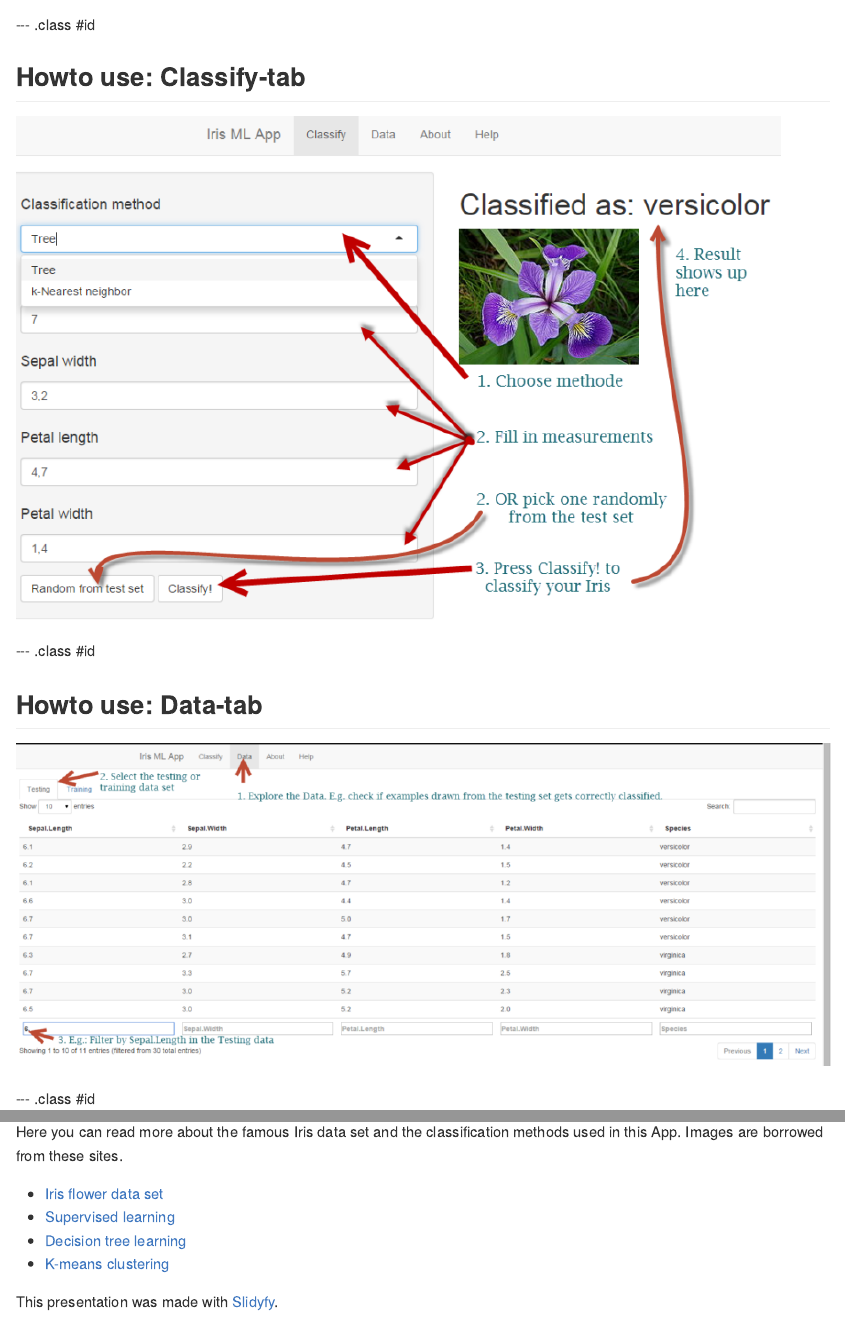
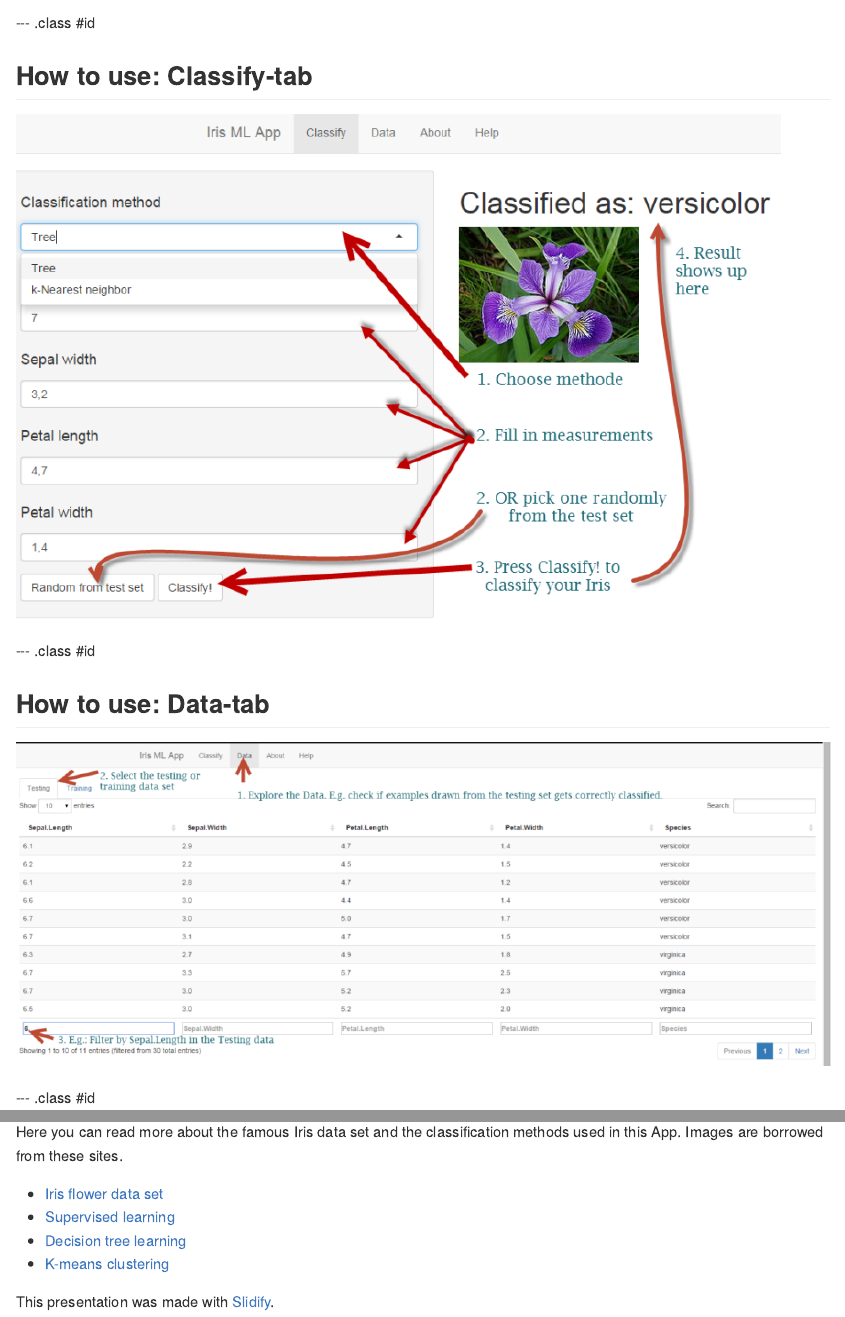
Before and after one commit to mfrellum/devdataprod015, an R Markdown document (pitch/index.Rmd): the page in a window 1100 px wide, from 840 px down before the commit and from 330 px down after it, and a second part further down, joined at a grey line. The pictures show the output file pitch/index.md that the author committed with the source, drawn offline in the style of GitHub.

Commit message:
More Small corrections

````diff
--- a/pitch/index.Rmd
+++ b/pitch/index.Rmd
@@ -34,23 +34,23 @@ the famous Iris data set.
 
 --- .class #id
 
+## How to use: Classify-tab
+
+![classifyHelp](assets/img/classifyHelp.png)
+
+--- .class #id
+
+##  How to use: Data-tab
+
+![dataHelp](assets/img/exploreData.png)
+
+--- .class #id
+
 ## R Summary of the Iris data set
 
 ```{r iris-summary}
  summary(iris)
 ```
-
---- .class #id
-
-## Howto use: Classify-tab
-
-![classifyHelp](assets/img/classifyHelp.png)
-
---- .class #id
-
-##  Howto use: Data-tab
-
-![dataHelp](assets/img/exploreData.png)
 
 --- .class #id
 
@@ -62,4 +62,4 @@ used in this App. Images are borrowed from these sites.
 * [Decision tree learning](https://en.wikipedia.org/wiki/Decision_tree_learning)
 * [K-means clustering](https://en.wikipedia.org/wiki/K-means_clustering)
 
-This presentation was made with [Slidyfy](http://slidify.org).
+This presentation was made with [Slidify](http://slidify.org).
````
Also changed, not shown: pitch/index.html, pitch/index.md.
